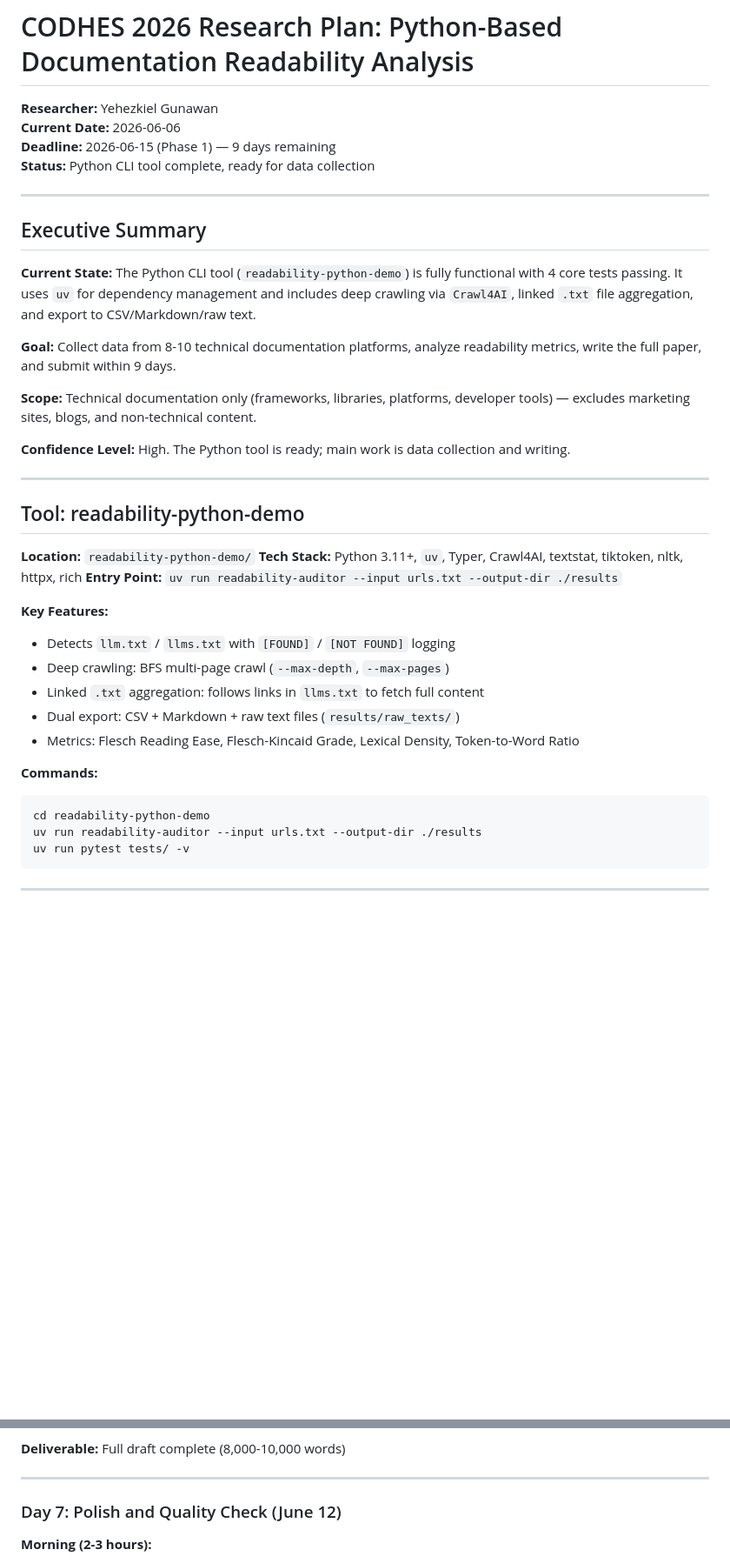
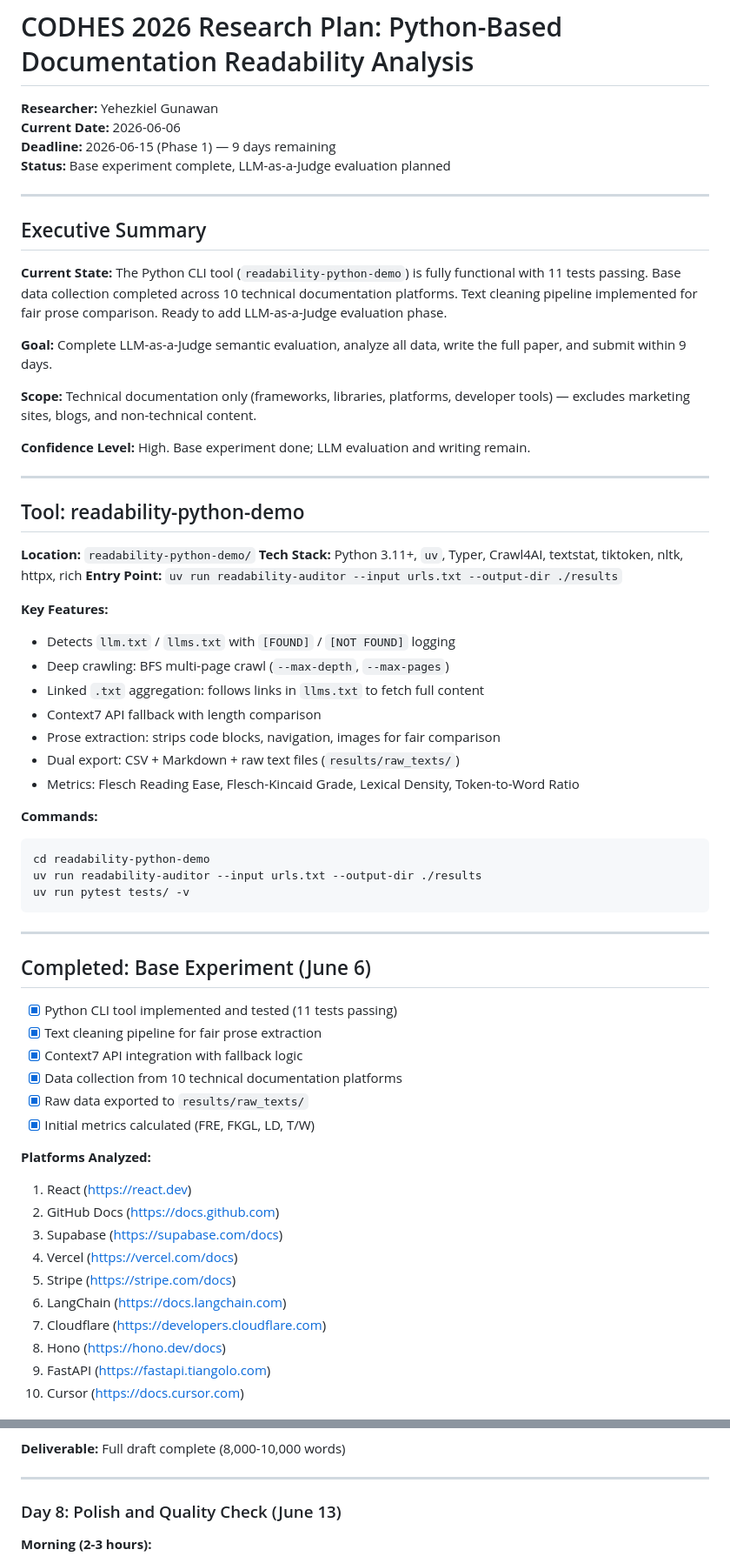
Before and after one commit to yehezkielgunawan/codhes-2026, a Markdown page: RESEARCH_PLAN_PROGRESS.md, 2 parts joined by grey strips. Shown at 87% size. Drawn GitHub-style; blank space fills up the shorter version.

```diff
--- a/RESEARCH_PLAN_PROGRESS.md
+++ b/RESEARCH_PLAN_PROGRESS.md
@@ -3,19 +3,19 @@
 **Researcher:** Yehezkiel Gunawan
 **Current Date:** 2026-06-06
 **Deadline:** 2026-06-15 (Phase 1) — 9 days remaining
-**Status:** Python CLI tool complete, ready for data collection
+**Status:** Base experiment complete, LLM-as-a-Judge evaluation planned
 
 ---
 
 ## Executive Summary
 
-**Current State:** The Python CLI tool (`readability-python-demo`) is fully functional with 4 core tests passing. It uses `uv` for dependency management and includes deep crawling via `Crawl4AI`, linked `.txt` file aggregation, and export to CSV/Markdown/raw text.
+**Current State:** The Python CLI tool (`readability-python-demo`) is fully functional with 11 tests passing. Base data collection completed across 10 technical documentation platforms. Text cleaning pipeline implemented for fair prose comparison. Ready to add LLM-as-a-Judge evaluation phase.
 
-**Goal:** Collect data from 8-10 technical documentation platforms, analyze readability metrics, write the full paper, and submit within 9 days.
+**Goal:** Complete LLM-as-a-Judge semantic evaluation, analyze all data, write the full paper, and submit within 9 days.
 
 **Scope:** Technical documentation only (frameworks, libraries, platforms, developer tools) — excludes marketing sites, blogs, and non-technical content.
 
-**Confidence Level:** High. The Python tool is ready; main work is data collection and writing.
+**Confidence Level:** High. Base experiment done; LLM evaluation and writing remain.
 
 ---
 
@@ -29,6 +29,8 @@
 - Detects `llm.txt` / `llms.txt` with `[FOUND]` / `[NOT FOUND]` logging
 - Deep crawling: BFS multi-page crawl (`--max-depth`, `--max-pages`)
 - Linked `.txt` aggregation: follows links in `llms.txt` to fetch full content
+- Context7 API fallback with length comparison
+- Prose extraction: strips code blocks, navigation, images for fair comparison
 - Dual export: CSV + Markdown + raw text files (`results/raw_texts/`)
 - Metrics: Flesch Reading Ease, Flesch-Kincaid Grade, Lexical Density, Token-to-Word Ratio
 
@@ -41,3 +43,24 @@ uv run pytest tests/ -v
 
 ---
 
+## Completed: Base Experiment (June 6)
+
+- [x] Python CLI tool implemented and tested (11 tests passing)
+- [x] Text cleaning pipeline for fair prose extraction
+- [x] Context7 API integration with fallback logic
+- [x] Data collection from 10 technical documentation platforms
+- [x] Raw data exported to `results/raw_texts/`
+- [x] Initial metrics calculated (FRE, FKGL, LD, T/W)
+
+**Platforms Analyzed:**
+1. React (https://react.dev)
+2. GitHub Docs (https://docs.github.com)
+3. Supabase (https://supabase.com/docs)
+4. Vercel (https://vercel.com/docs)
+5. Stripe (https://stripe.com/docs)
+6. LangChain (https://docs.langchain.com)
+7. Cloudflare (https://developers.cloudflare.com)
+8. Hono (https://hono.dev/docs)
+9. FastAPI (https://fastapi.tiangolo.com)
+10. Cursor (https://docs.cursor.com)
+
@@ -224,7 +280,7 @@ uv run pytest tests/ -v
 
 ---
 
-### Day 7: Polish and Quality Check (June 12)
+### Day 8: Polish and Quality Check (June 13)
 
 **Morning (2-3 hours):**
 
```
Also changed, not shown: other parts of RESEARCH_PLAN_PROGRESS.md (+93 -53 lines).
